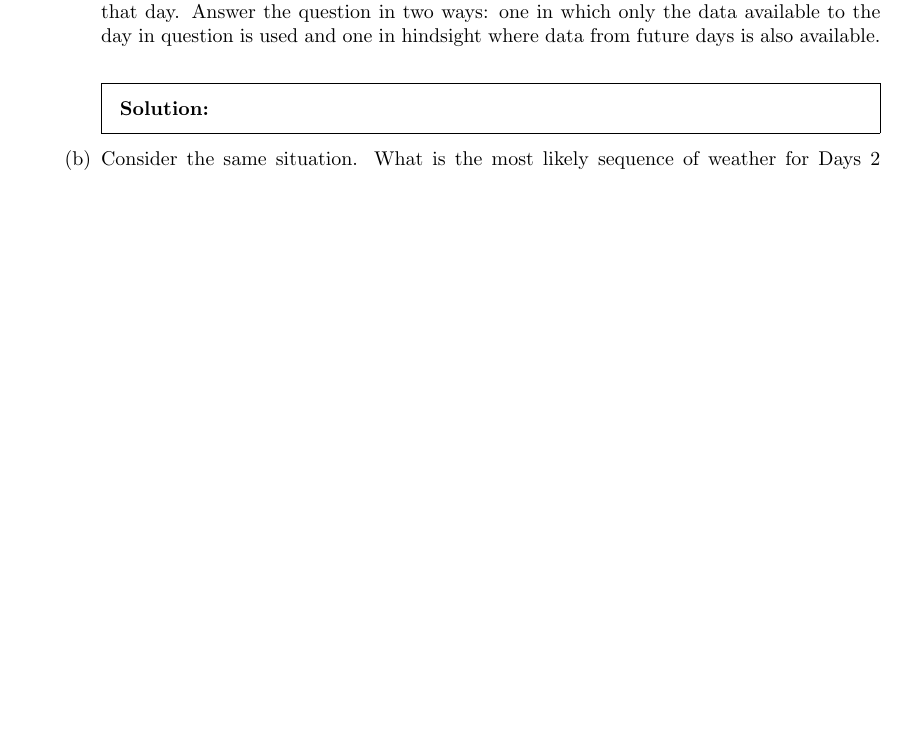
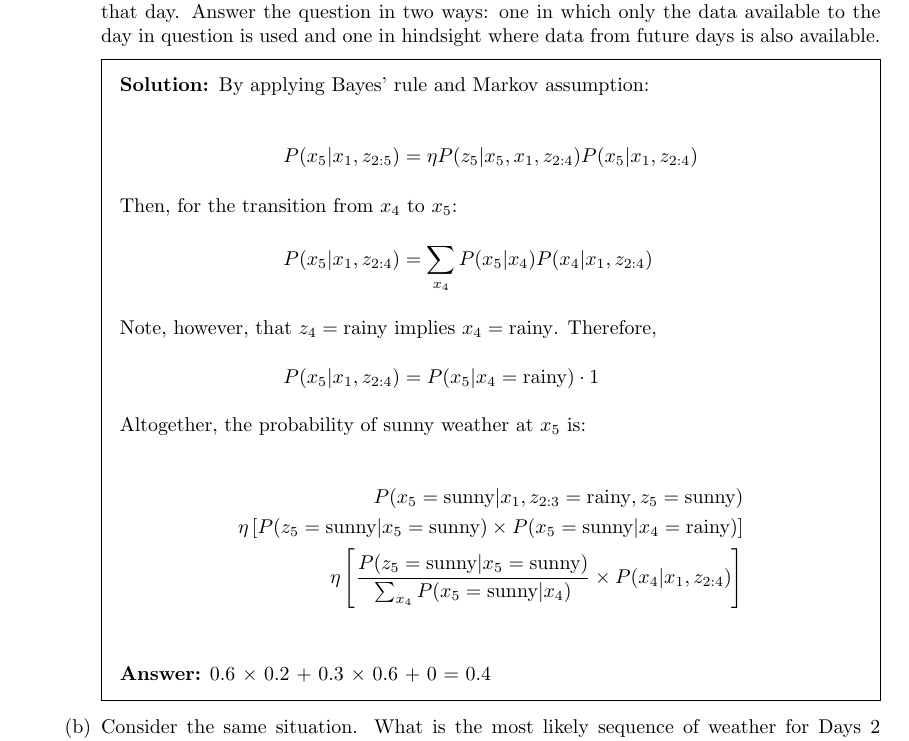
Before and after one commit to aliasgharchakera/MR-Fall23-Assignment03, a LaTeX problem sheet (main.tex): part of page 3 of 4, cut so that both start at the same text, the shorter picture padded with empty space. Compiled offline with pdfLaTeX.

Commit message:
q3 kindof

```diff
--- a/main.tex
+++ b/main.tex
@@ -108,9 +108,31 @@
     \end{center}
     \begin{parts}
         \part Suppose Day 1 is sunny (this is known for a fact). At days 2 through 4 the sensor measures sunny, sunny, rainy. For each of the days 2 through 4 what is the most likely weather on that day. Answer the question in two ways: one in which only the data available to the day in question is used and one in hindsight where data from future days is also available.
+
         \begin{solution}
-            % answer here
+            By applying Bayes' rule and Markov assumption:
+
+            \begin{align*}
+                P(x_5|x_1, z_{2:5}) &= \eta P(z_5|x_5, x_1, z_{2:4})P(x_5|x_1, z_{2:4}) \\
+                \intertext{Then, for the transition from $x_4$ to $x_5$:}
+                P(x_5|x_1, z_{2:4}) &= \sum_{x_4} P(x_5|x_4)P(x_4|x_1, z_{2:4}) \\
+                \intertext{Note, however, that $z_4 = \text{rainy}$ implies $x_4 = \text{rainy}$. Therefore,}
+                P(x_5|x_1, z_{2:4}) &= P(x_5|x_4 = \text{rainy}) \cdot 1
+            \end{align*}
+
+            Altogether, the probability of sunny weather at $x_5$ is:
+
+            \begin{align*}
+                P(x_5 = \text{sunny}|x_1, z_{2:3} = \text{rainy}, z_5 = \text{sunny}) \\
+                \eta \left[P(z_5 = \text{sunny}|x_5 = \text{sunny}) \times P(x_5 = \text{sunny}|x_4 = \text{rainy})\right] \\
+                \eta \left[\frac{P(z_5 = \text{sunny}|x_5 = \text{sunny})}{\sum_{x_4} P(x_5 = \text{sunny}|x_4)} \times P(x_4|x_1, z_{2:4})\right] \\
+            \end{align*}
+
+
+            \textbf{Answer:} 0.6 $\times$ 0.2 + 0.3 $\times$ 0.6 + 0 = 0.4
+
         \end{solution}
+
 
         \part Consider the same situation. What is the most likely sequence of weather for Days 2 through 4? What is the probability of the most likely sequence?
         \begin{solution}
```
